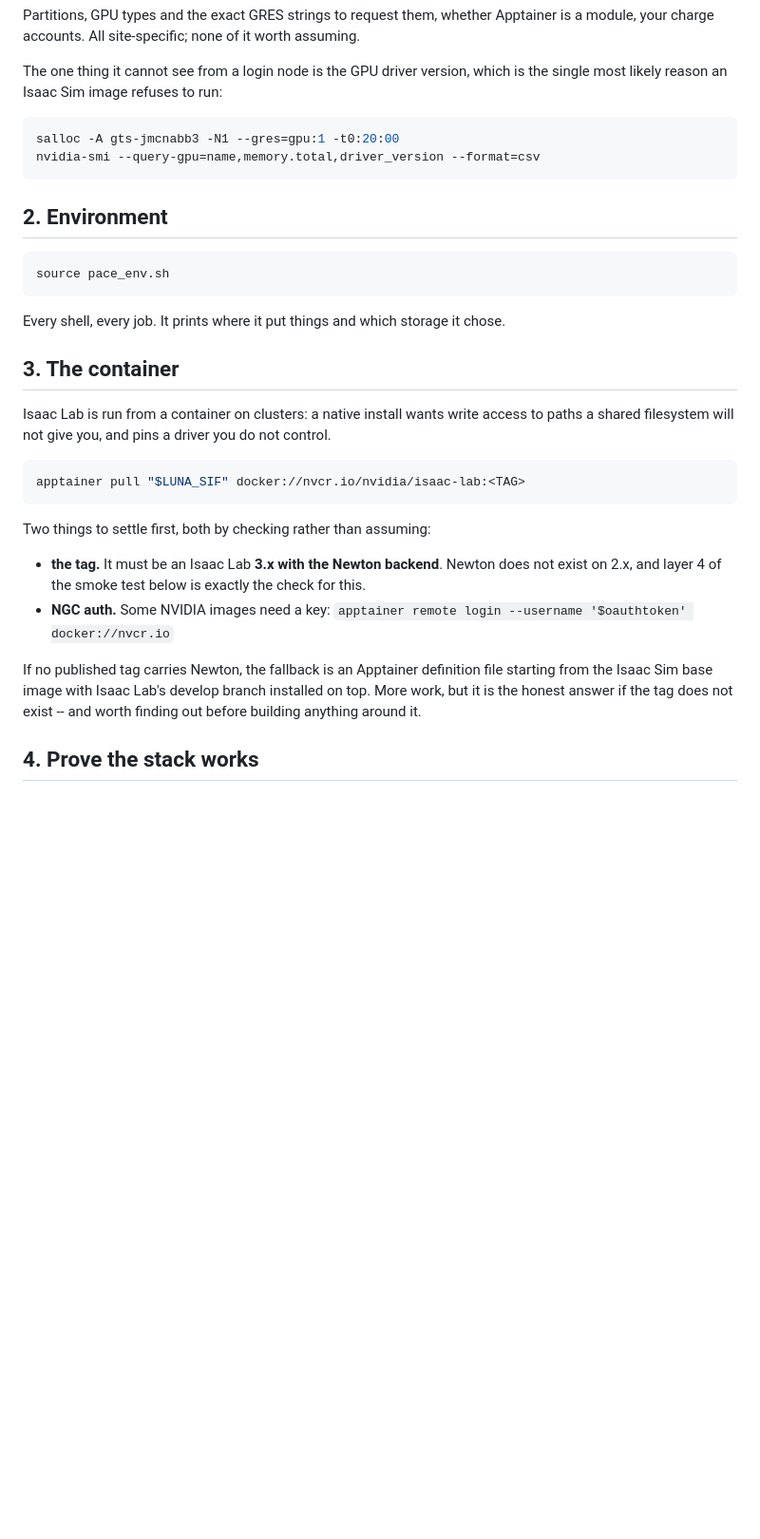
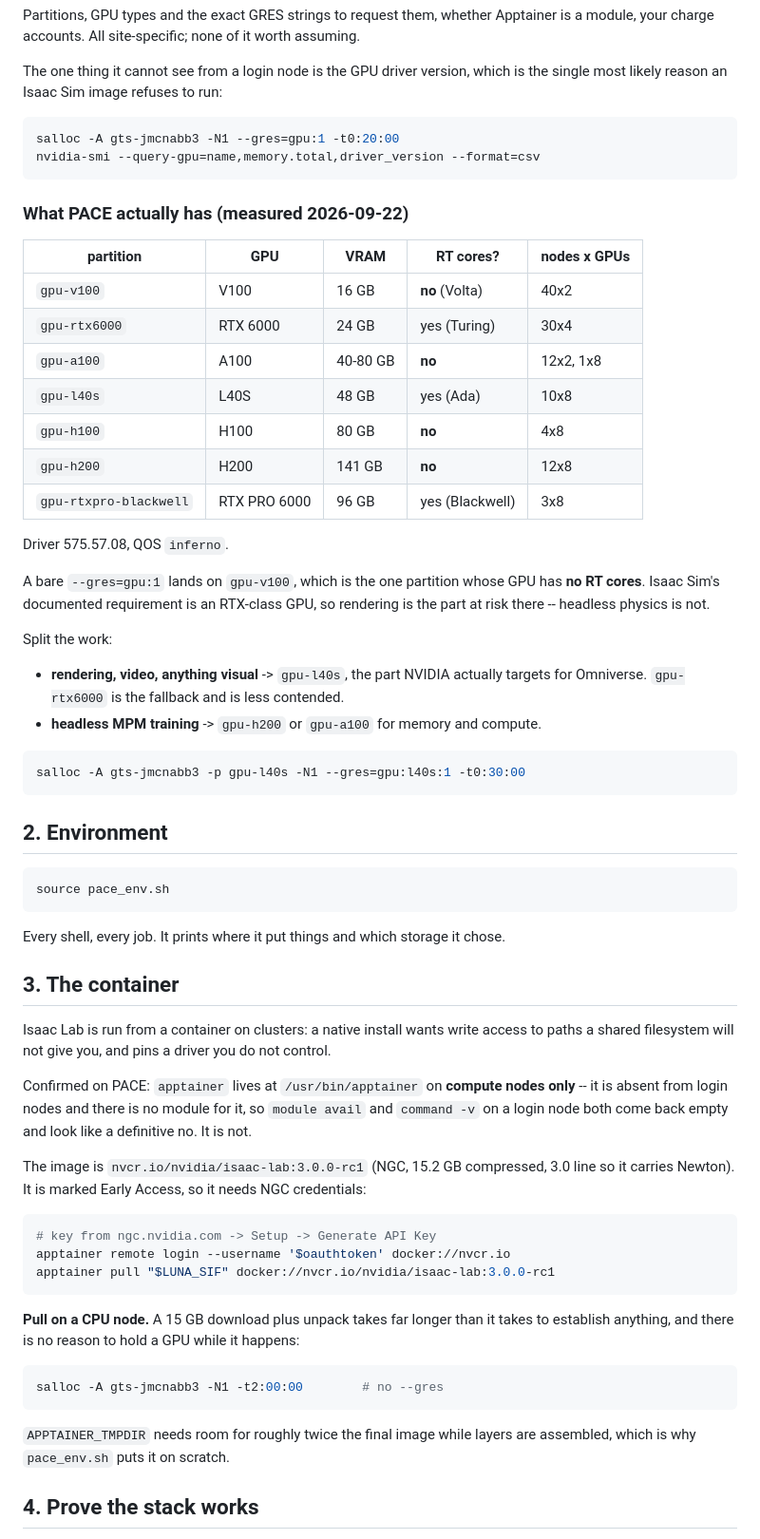
Before and after one commit to hvnsel/newtonRL, a Markdown page: cluster/README.md, the part around the change. Shown at 95% size. Rendered like a GitHub page; blank space fills up the shorter version.

Commit message:
Record what PACE actually has, measured rather than assumed
apptainer is at /usr/bin/apptainer on COMPUTE nodes only. There is no module
for it and it is absent from login nodes, so `module avail`, `module spider`
and `command -v` all come back empty there and read as a definitive no. It is
not, and that is worth writing down because the obvious checks all lie.

The image is nvcr.io/nvidia/isaac-lab:3.0.0-rc1 -- 3.0 line, so Newton is in
it -- 15.2 GB compressed and marked Early Access, so it needs NGC credentials.
Pull it on a CPU node: there is no reason to hold a GPU through a 15 GB
download.

GPU fleet recorded with the detail that decides the partition: a bare
--gres=gpu:1 lands on gpu-v100, and the V100 is the one partition whose GPU has
no RT cores. Isaac Sim wants an RTX-class part, so rendering is at risk there
while headless physics is not. L40S for anything visual, H200/A100 for headless
training.

Co-Authored-By: Claude Opus 5 <noreply@anthropic.com>
Claude-Session: https://claude.ai/code/session_01EiKPAAJJvaRCTPPJkptmUx

````diff
--- a/cluster/README.md
+++ b/cluster/README.md
@@ -123,6 +123,34 @@ salloc -A gts-jmcnabb3 -N1 --gres=gpu:1 -t0:20:00
 nvidia-smi --query-gpu=name,memory.total,driver_version --format=csv
 ```
 
+### What PACE actually has (measured 2026-09-22)
+
+| partition | GPU | VRAM | RT cores? | nodes x GPUs |
+|---|---|---|---|---|
+| `gpu-v100` | V100 | 16 GB | **no** (Volta) | 40x2 |
+| `gpu-rtx6000` | RTX 6000 | 24 GB | yes (Turing) | 30x4 |
+| `gpu-a100` | A100 | 40-80 GB | **no** | 12x2, 1x8 |
+| `gpu-l40s` | L40S | 48 GB | yes (Ada) | 10x8 |
+| `gpu-h100` | H100 | 80 GB | **no** | 4x8 |
+| `gpu-h200` | H200 | 141 GB | **no** | 12x8 |
+| `gpu-rtxpro-blackwell` | RTX PRO 6000 | 96 GB | yes (Blackwell) | 3x8 |
+
+Driver 575.57.08, QOS `inferno`.
+
+A bare `--gres=gpu:1` lands on `gpu-v100`, which is the one partition whose GPU
+has **no RT cores**. Isaac Sim's documented requirement is an RTX-class GPU, so
+rendering is the part at risk there -- headless physics is not.
+
+Split the work:
+
+- **rendering, video, anything visual** -> `gpu-l40s`, the part NVIDIA actually
+  targets for Omniverse. `gpu-rtx6000` is the fallback and is less contended.
+- **headless MPM training** -> `gpu-h200` or `gpu-a100` for memory and compute.
+
+```bash
+salloc -A gts-jmcnabb3 -p gpu-l40s -N1 --gres=gpu:l40s:1 -t0:30:00
+```
+
 ## 2. Environment
 
 ```bash
@@ -138,22 +166,31 @@ Isaac Lab is run from a container on clusters: a native install wants write
 access to paths a shared filesystem will not give you, and pins a driver you do
 not control.
 
+Confirmed on PACE: `apptainer` lives at `/usr/bin/apptainer` on **compute
+nodes only** -- it is absent from login nodes and there is no module for it, so
+`module avail` and `command -v` on a login node both come back empty and look
+like a definitive no. It is not.
+
+The image is `nvcr.io/nvidia/isaac-lab:3.0.0-rc1` (NGC, 15.2 GB compressed,
+3.0 line so it carries Newton). It is marked Early Access, so it needs NGC
+credentials:
+
 ```bash
-apptainer pull "$LUNA_SIF" docker://nvcr.io/nvidia/isaac-lab:<TAG>
+# key from ngc.nvidia.com -> Setup -> Generate API Key
+apptainer remote login --username '$oauthtoken' docker://nvcr.io
+apptainer pull "$LUNA_SIF" docker://nvcr.io/nvidia/isaac-lab:3.0.0-rc1
 ```
 
-Two things to settle first, both by checking rather than assuming:
+**Pull on a CPU node.** A 15 GB download plus unpack takes far longer than it
+takes to establish anything, and there is no reason to hold a GPU while it
+happens:
 
-- **the tag.** It must be an Isaac Lab **3.x with the Newton backend**. Newton
-  does not exist on 2.x, and layer 4 of the smoke test below is exactly the
-  check for this.
-- **NGC auth.** Some NVIDIA images need a key:
-  `apptainer remote login --username '$oauthtoken' docker://nvcr.io`
+```bash
+salloc -A gts-jmcnabb3 -N1 -t2:00:00        # no --gres
+```
 
-If no published tag carries Newton, the fallback is an Apptainer definition
-file starting from the Isaac Sim base image with Isaac Lab's develop branch
-installed on top. More work, but it is the honest answer if the tag does not
-exist -- and worth finding out before building anything around it.
+`APPTAINER_TMPDIR` needs room for roughly twice the final image while layers
+are assembled, which is why `pace_env.sh` puts it on scratch.
 
 ## 4. Prove the stack works
 
````
